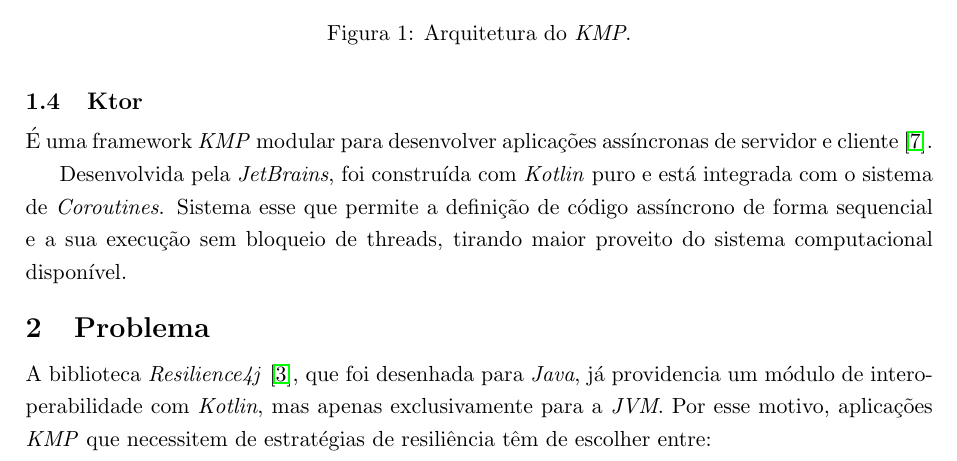
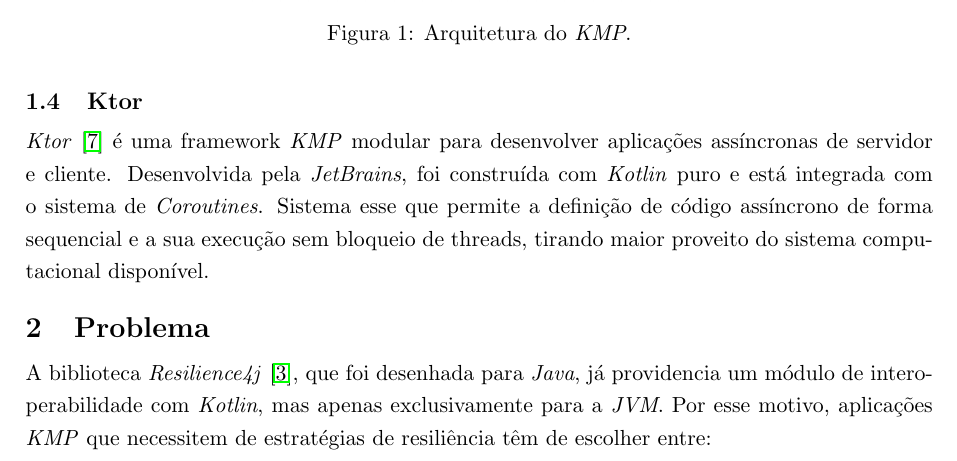
Before and after one commit to kresil/project-documentation, a LaTeX document (src/main.tex, which reads src/sections/01_context.tex): part of page 3 of 4, cut so that both start at the same text. The pictures show the PDF file out/main.pdf that the author committed with the source.

Commit message:
Fixes small error in context section

```diff
--- a/src/sections/01_context.tex
+++ b/src/sections/01_context.tex
@@ -77,8 +77,6 @@ mecanismo \textbf{\textit{expect/actual}}~\cite{kmp-expect-actual}, que permite
 
 \subsection{Ktor}\label{subsec:ktor}
 
-É uma framework \textit{KMP} modular para desenvolver aplicações assíncronas de
-servidor e cliente~\cite{ktor}.
-
-Desenvolvida pela \textit{JetBrains}, foi construída com \textit{Kotlin} puro e está integrada com o sistema de \textit{Coroutines}. Sistema esse que permite a definição de
+\textit{Ktor}~\cite{ktor} é uma framework \textit{KMP} modular para desenvolver aplicações assíncronas de
+servidor e cliente. Desenvolvida pela \textit{JetBrains}, foi construída com \textit{Kotlin} puro e está integrada com o sistema de \textit{Coroutines}. Sistema esse que permite a definição de
 código assíncrono de forma sequencial e a sua execução sem bloqueio de threads, tirando maior proveito do sistema computacional disponível.
```
Also changed, not shown: out/main.pdf, 1 other file.
